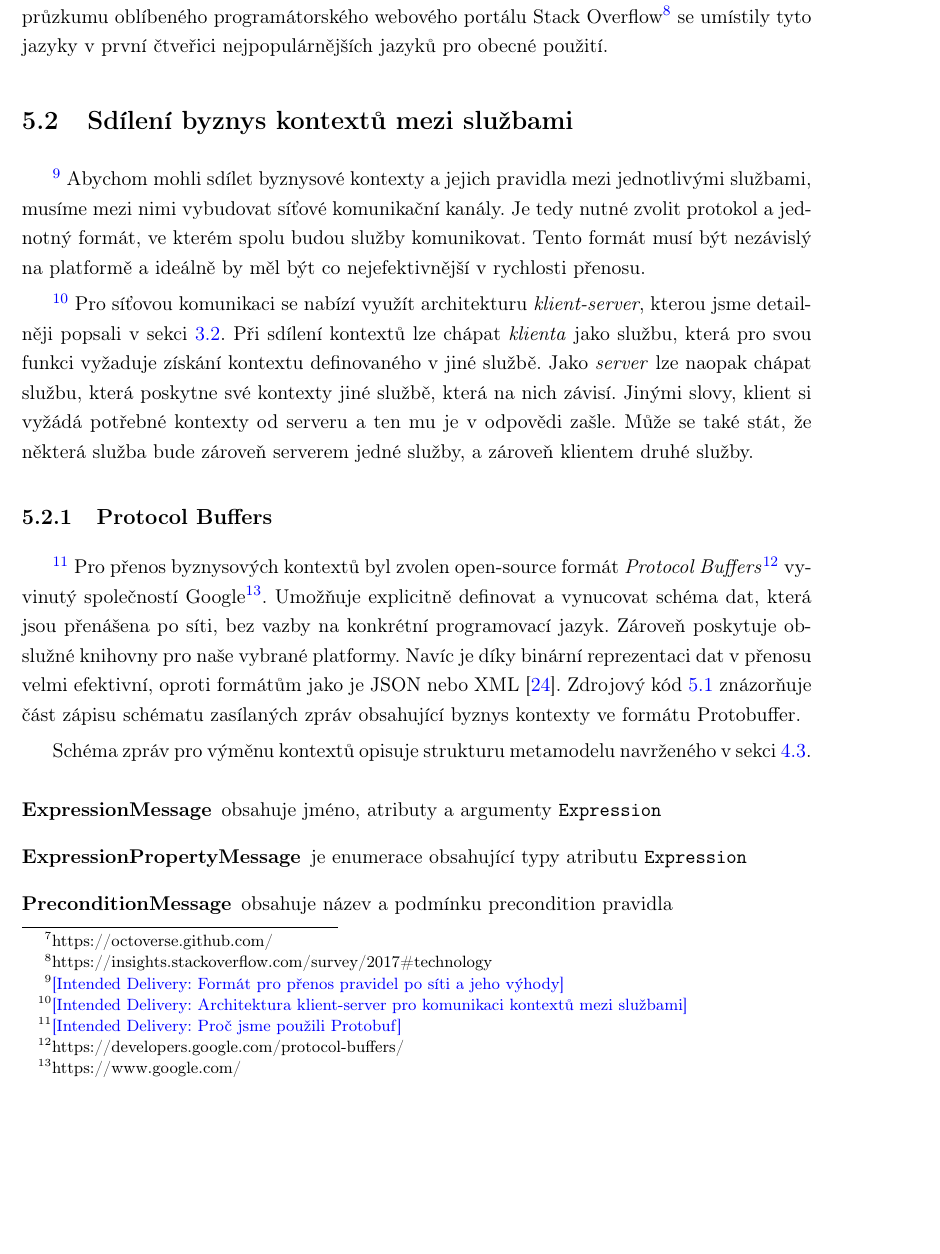
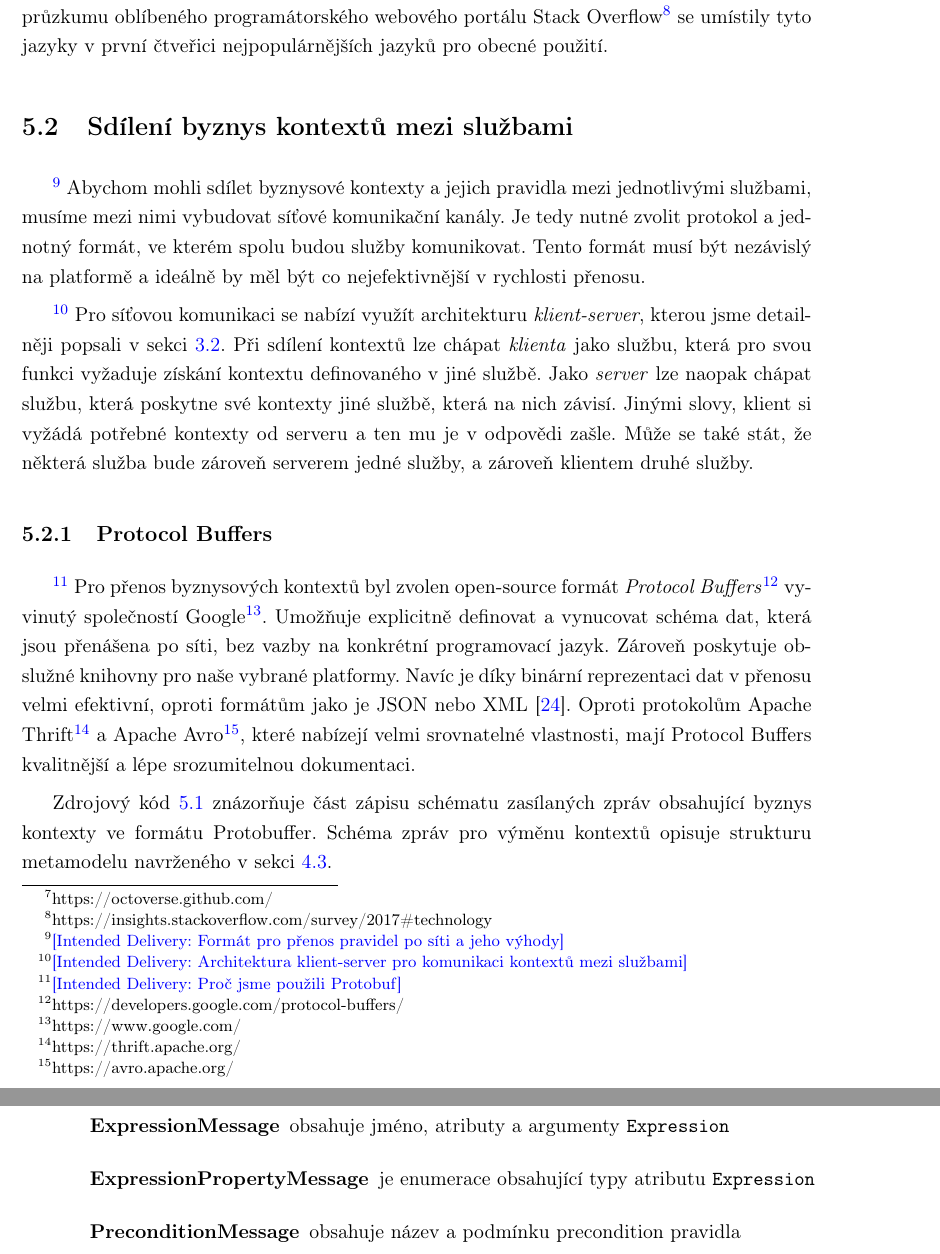
Before and after one commit to klimesf/diploma-thesis-text, a LaTeX thesis (diploma-thesis.tex, which reads content/chapter-05-implementace.tex): part of page 34 of 59 before the commit and two parts of pages 34 and 35 of 59 after it, the two joined at a grey line, cut so that both start at the same text, the shorter picture padded with empty space. Compiled offline with pdfLaTeX.

Commit message:
apache thrift + apache avro mention

```diff
--- a/content/chapter-05-implementace.tex
+++ b/content/chapter-05-implementace.tex
@@ -80,8 +80,10 @@ která jsou přenášena po síti, bez vazby na konkrétní programovací
 jazyk. Zároveň poskytuje obslužné knihovny pro naše vybrané platformy.
 Navíc je díky binární reprezentaci dat v přenosu velmi efektivní,
 oproti formátům jako je JSON nebo XML~\cite{varda2008protocol}.
-Zdrojový kód~\ref{lst:protobuf-example} znázorňuje část zápisu schématu
-zasílaných zpráv obsahující byznys kontexty ve formátu Protobuffer.
+Oproti protokolům Apache Thrift\footnote{https://thrift.apache.org/}
+a Apache Avro\footnote{https://avro.apache.org/}, které nabízejí
+velmi srovnatelné vlastnosti, mají Protocol Buffers
+kvalitnější a lépe srozumitelnou dokumentaci.
 
 \lstinputlisting[
 caption={Část definice schématu zpráv byznys kontextů v jazyce Protobuffer},
@@ -91,6 +93,8 @@ float,
 floatplacement=H
 ]{code/protobuffer_example.proto}
 
+Zdrojový kód~\ref{lst:protobuf-example} znázorňuje část zápisu schématu
+zasílaných zpráv obsahující byznys kontexty ve formátu Protobuffer.
 Schéma zpráv pro výměnu kontextů opisuje strukturu metamodelu navrženého
 v sekci~\ref{sec:metamodel}.
 
```
